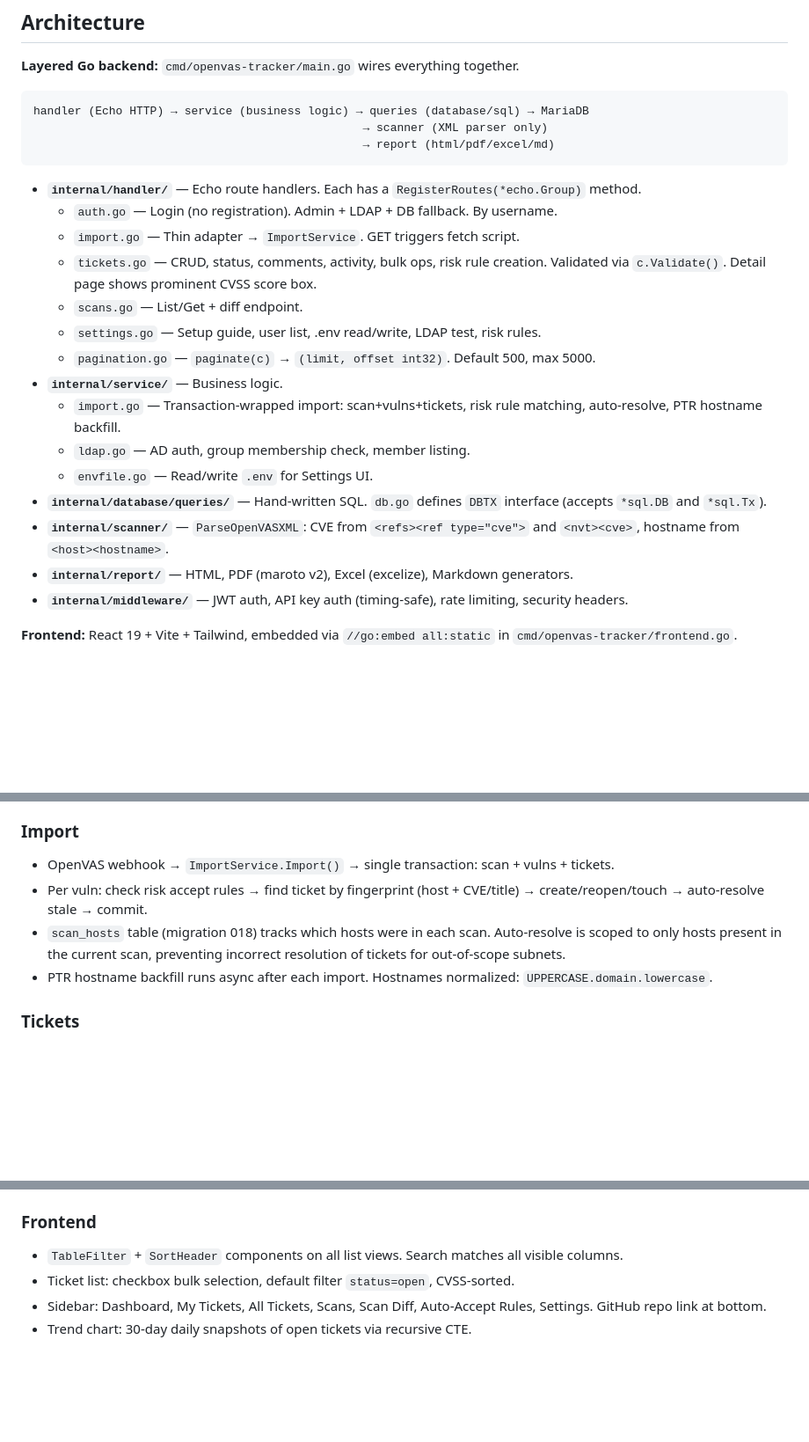
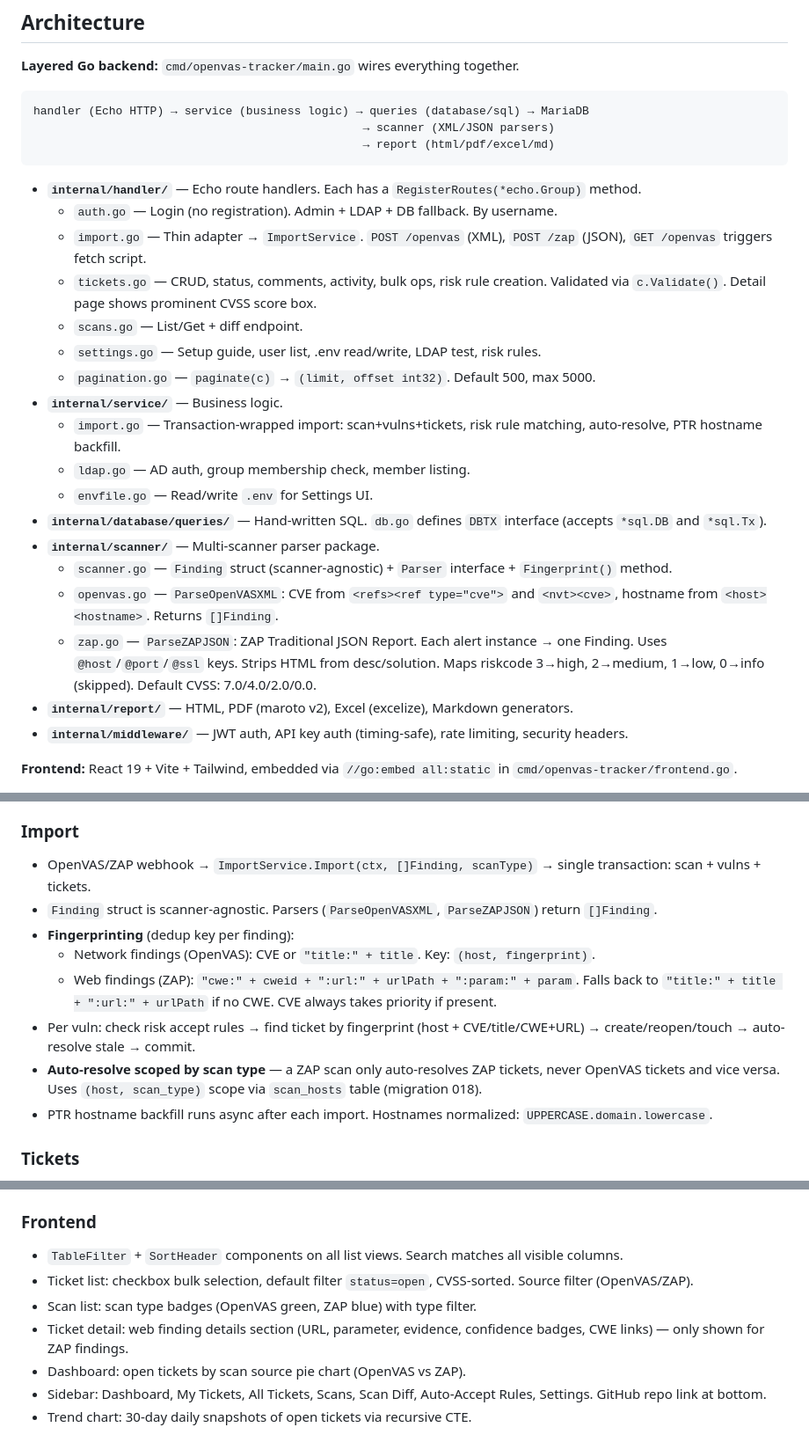
Before and after one commit to trcyberoptic/openvas-tracker, a Markdown page: CLAUDE.md, 3 parts joined by grey strips. Shown at 88% size. Rendered like a GitHub page; blank space fills up the shorter version.

Commit message:
docs: update CLAUDE.md and README for v2.0.0 ZAP integration
- CLAUDE.md: multi-scanner architecture, Finding/Parser abstraction,
  ZAP parser details, fingerprinting docs, scan-type-scoped auto-resolve,
  frontend changes, new gotchas (@-prefixed JSON keys, vulnCols sync)
- README: dashboard pie chart, CWE references, source filter

Co-Authored-By: Claude Opus 4.6 (1M context) <noreply@anthropic.com>

````diff
--- a/CLAUDE.md
+++ b/CLAUDE.md
@@ -42,13 +42,13 @@ make migrate-down  # rollback one migration
 
 ```
 handler (Echo HTTP) → service (business logic) → queries (database/sql) → MariaDB
-                                                → scanner (XML parser only)
+                                                → scanner (XML/JSON parsers)
                                                 → report (html/pdf/excel/md)
 ```
 
 - **`internal/handler/`** — Echo route handlers. Each has a `RegisterRoutes(*echo.Group)` method.
   - `auth.go` — Login (no registration). Admin + LDAP + DB fallback. By username.
-  - `import.go` — Thin adapter → `ImportService`. GET triggers fetch script.
+  - `import.go` — Thin adapter → `ImportService`. `POST /openvas` (XML), `POST /zap` (JSON), `GET /openvas` triggers fetch script.
   - `tickets.go` — CRUD, status, comments, activity, bulk ops, risk rule creation. Validated via `c.Validate()`. Detail page shows prominent CVSS score box.
   - `scans.go` — List/Get + diff endpoint.
   - `settings.go` — Setup guide, user list, .env read/write, LDAP test, risk rules.
@@ -58,7 +58,10 @@ handler (Echo HTTP) → service (business logic) → queries (database/sql) →
   - `ldap.go` — AD auth, group membership check, member listing.
   - `envfile.go` — Read/write `.env` for Settings UI.
 - **`internal/database/queries/`** — Hand-written SQL. `db.go` defines `DBTX` interface (accepts `*sql.DB` and `*sql.Tx`).
-- **`internal/scanner/`** — `ParseOpenVASXML`: CVE from `<refs><ref type="cve">` and `<nvt><cve>`, hostname from `<host><hostname>`.
+- **`internal/scanner/`** — Multi-scanner parser package.
+  - `scanner.go` — `Finding` struct (scanner-agnostic) + `Parser` interface + `Fingerprint()` method.
+  - `openvas.go` — `ParseOpenVASXML`: CVE from `<refs><ref type="cve">` and `<nvt><cve>`, hostname from `<host><hostname>`. Returns `[]Finding`.
+  - `zap.go` — `ParseZAPJSON`: ZAP Traditional JSON Report. Each alert instance → one Finding. Uses `@host`/`@port`/`@ssl` keys. Strips HTML from desc/solution. Maps riskcode 3→high, 2→medium, 1→low, 0→info (skipped). Default CVSS: 7.0/4.0/2.0/0.0.
 - **`internal/report/`** — HTML, PDF (maroto v2), Excel (excelize), Markdown generators.
 - **`internal/middleware/`** — JWT auth, API key auth (timing-safe), rate limiting, security headers.
 
@@ -99,9 +102,13 @@ All via `.env` file (`godotenv` + `os.Getenv`). Editable via Settings page. Auto
 - No roles — all users have equal access. Role column exists but is never checked.
 
 ### Import
-- OpenVAS webhook → `ImportService.Import()` → single transaction: scan + vulns + tickets.
-- Per vuln: check risk accept rules → find ticket by fingerprint (host + CVE/title) → create/reopen/touch → auto-resolve stale → commit.
-- `scan_hosts` table (migration 018) tracks which hosts were in each scan. Auto-resolve is scoped to only hosts present in the current scan, preventing incorrect resolution of tickets for out-of-scope subnets.
+- OpenVAS/ZAP webhook → `ImportService.Import(ctx, []Finding, scanType)` → single transaction: scan + vulns + tickets.
+- `Finding` struct is scanner-agnostic. Parsers (`ParseOpenVASXML`, `ParseZAPJSON`) return `[]Finding`.
+- **Fingerprinting** (dedup key per finding):
+  - Network findings (OpenVAS): CVE or `"title:" + title`. Key: `(host, fingerprint)`.
+  - Web findings (ZAP): `"cwe:" + cweid + ":url:" + urlPath + ":param:" + param`. Falls back to `"title:" + title + ":url:" + urlPath` if no CWE. CVE always takes priority if present.
+- Per vuln: check risk accept rules → find ticket by fingerprint (host + CVE/title/CWE+URL) → create/reopen/touch → auto-resolve stale → commit.
+- **Auto-resolve scoped by scan type** — a ZAP scan only auto-resolves ZAP tickets, never OpenVAS tickets and vice versa. Uses `(host, scan_type)` scope via `scan_hosts` table (migration 018).
 - PTR hostname backfill runs async after each import. Hostnames normalized: `UPPERCASE.domain.lowercase`.
 
 ### Tickets
@@ -119,7 +126,10 @@ All via `.env` file (`godotenv` + `os.Getenv`). Editable via Settings page. Auto
 
 ### Frontend
 - `TableFilter` + `SortHeader` components on all list views. Search matches all visible columns.
-- Ticket list: checkbox bulk selection, default filter `status=open`, CVSS-sorted.
+- Ticket list: checkbox bulk selection, default filter `status=open`, CVSS-sorted. Source filter (OpenVAS/ZAP).
+- Scan list: scan type badges (OpenVAS green, ZAP blue) with type filter.
+- Ticket detail: web finding details section (URL, parameter, evidence, confidence badges, CWE links) — only shown for ZAP findings.
+- Dashboard: open tickets by scan source pie chart (OpenVAS vs ZAP).
 - Sidebar: Dashboard, My Tickets, All Tickets, Scans, Scan Diff, Auto-Accept Rules, Settings. GitHub repo link at bottom.
 - Trend chart: 30-day daily snapshots of open tickets via recursive CTE.
 
````
Also changed, not shown: other parts of CLAUDE.md (+6 -4 lines), README.md (+3 -3 lines).
